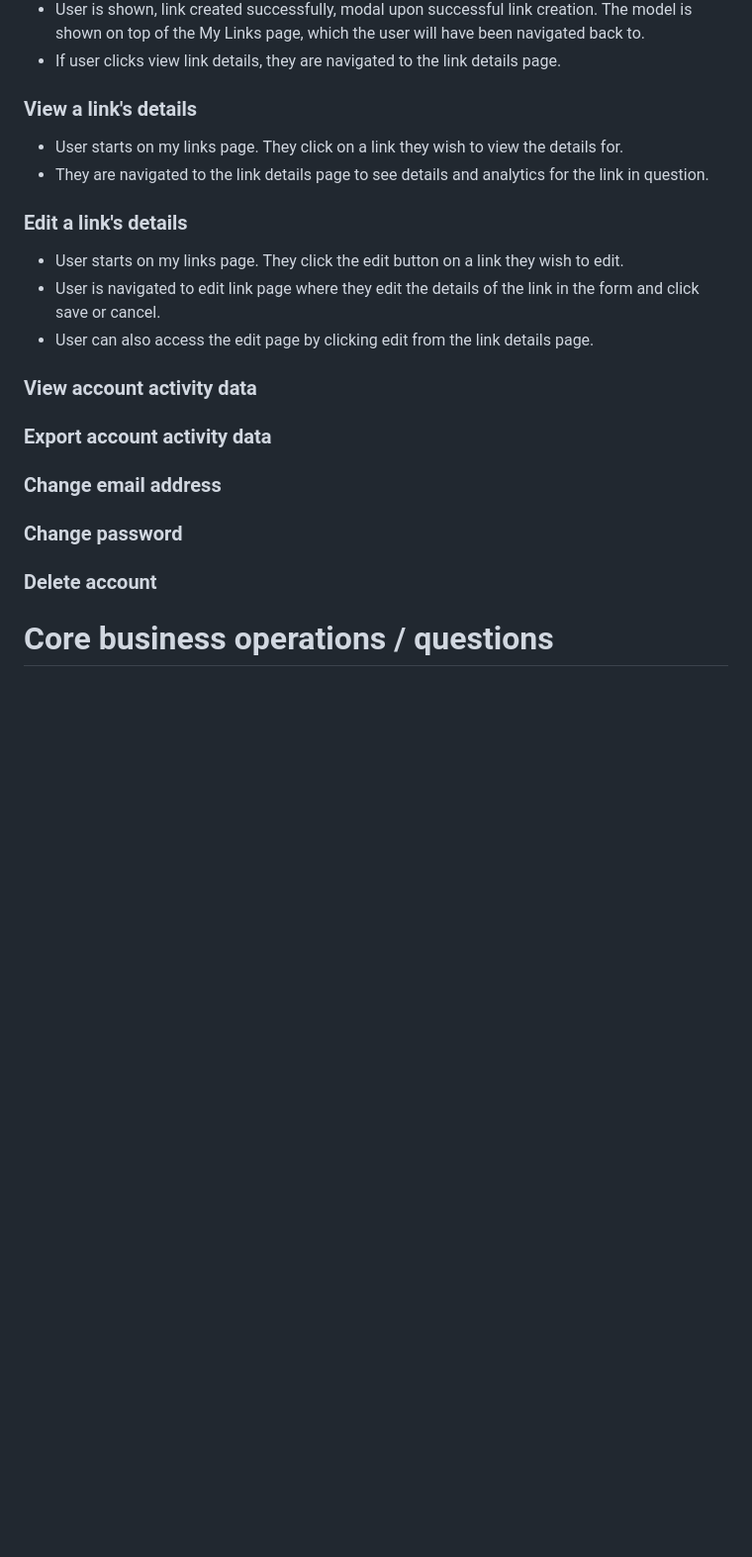
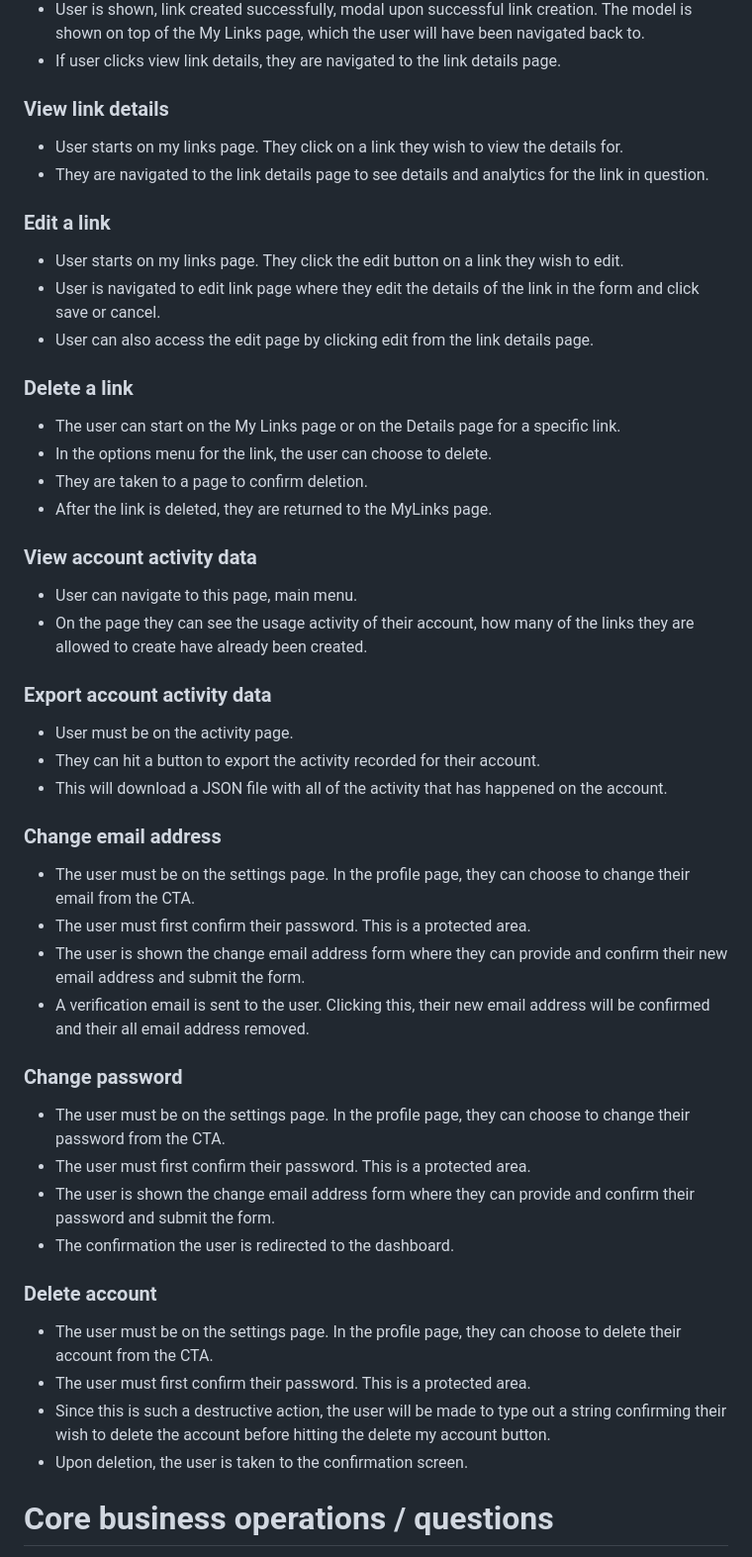
Before and after one commit to kevinchar93/pocketlink, a Markdown page: docs/design/application_plan_and-brainstorming.md, the part around one of its changes. Shown at 99% size. GitHub-like rendering; blank space fills up the shorter version.

Commit message:
docs: update plan

```diff
--- a/docs/design/application_plan_and-brainstorming.md
+++ b/docs/design/application_plan_and-brainstorming.md
@@ -75,22 +76,55 @@ When accessing a link created by a user a single action can be done:
 - User is shown, link created successfully, modal upon successful link creation. The model is shown on top of the My Links page, which the user will have been navigated back to.
 - If user clicks view link details, they are navigated to the link details page.
 
-### View a link's details
+### View link details
 
 - User starts on my links page. They click on a link they wish to view the details for.
 - They are navigated to the link details page to see details and analytics for the link in question.
 
-### Edit a link's details
+### Edit a link
 
 - User starts on my links page. They click the edit button on a link they wish to edit.
 - User is navigated to edit link page where they edit the details of the link in the form and click save or cancel.
 - User can also access the edit page by clicking edit from the link details page.
 
+### Delete a link
+
+- The user can start on the My Links page or on the Details page for a specific link.
+- In the options menu for the link, the user can choose to delete.
+- They are taken to a page to confirm deletion.
+- After the link is deleted, they are returned to the MyLinks page.
+
 ### View account activity data
+
+- User can navigate to this page, main menu.
+- On the page they can see the usage activity of their account, how many of the links they are allowed to create have already been created.
+
 ### Export account activity data
+
+- User must be on the activity page.
+- They can hit a button to export the activity recorded for their account.
+- This will download a JSON file with all of the activity that has happened on the account.
+
 ### Change email address
+
+- The user must be on the settings page. In the profile page, they can choose to change their email from the CTA.
+- The user must first confirm their password. This is a protected area.
+- The user is shown the change email address form where they can provide and confirm their new email address and submit the form.
+- A verification email is sent to the user. Clicking this, their new email address will be confirmed and their all email address removed.
+
 ### Change password
+
+- The user must be on the settings page. In the profile page, they can choose to change their password from the CTA.
+- The user must first confirm their password. This is a protected area.
+- The user is shown the change email address form where they can provide and confirm their password and submit the form.
+- The confirmation the user is redirected to the dashboard.
+
 ### Delete account
+- The user must be on the settings page. In the profile page, they can choose to delete their account from the CTA.
+- The user must first confirm their password. This is a protected area.
+- Since this is such a destructive action, the user will be made to type out a string confirming their wish to delete the account before hitting the delete my account button.
+- Upon deletion, the user is taken to the confirmation screen.
+
 
 # Core business operations / questions
 
```
Also changed, not shown: other parts of docs/design/application_plan_and-brainstorming.md (+4 -3 lines).
